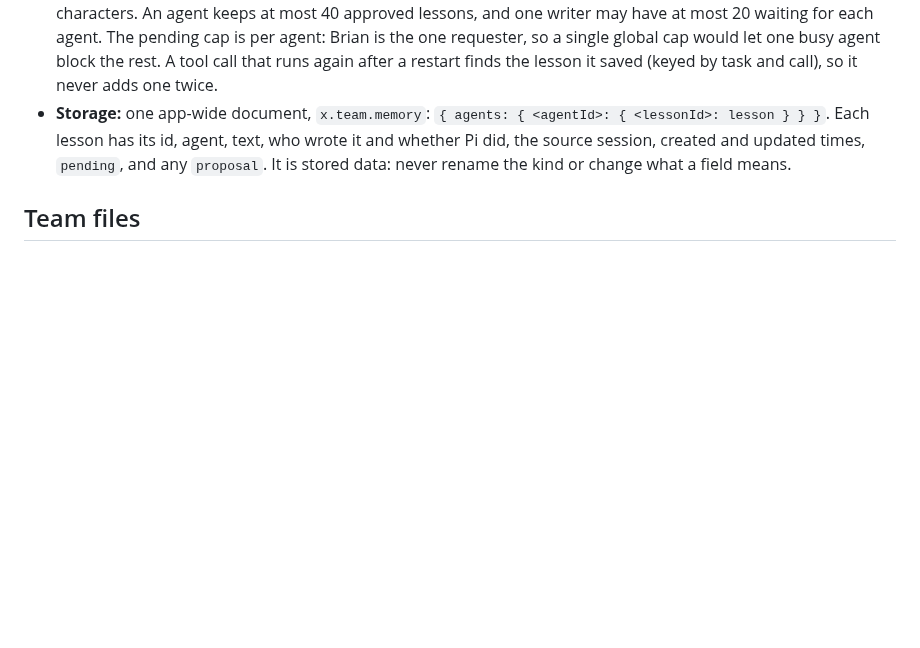
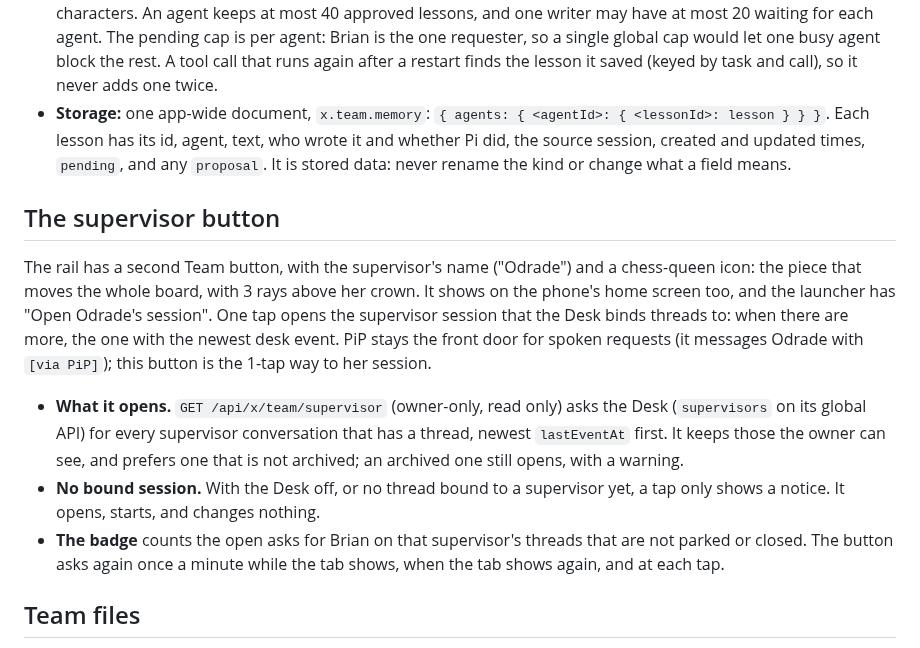
Before and after one commit to bketelsen/pi-pocket-team, a Markdown page: README.md, the part around the change. Drawn GitHub-style; blank space fills up the shorter version.

```diff
--- a/README.md
+++ b/README.md
@@ -200,6 +200,14 @@ Pi Pocket's memory has two scopes: a project (one repository or folder) and ever
 - **Review.** In the Team panel, each agent lists its lessons, waiting ones first, with Approve/Discard, Edit, and Forget. A lesson the owner adds there counts at once. The rail button's badge counts what waits, across all agents. All memory routes (`/api/x/team/memory…`) are owner-only.
 - **Rules, as Pi Pocket's own memory:** a lesson is one line with invisible characters stripped, at most 300 characters. An agent keeps at most 40 approved lessons, and one writer may have at most 20 waiting for each agent. The pending cap is per agent: Brian is the one requester, so a single global cap would let one busy agent block the rest. A tool call that runs again after a restart finds the lesson it saved (keyed by task and call), so it never adds one twice.
 - **Storage:** one app-wide document, `x.team.memory`: `{ agents: { <agentId>: { <lessonId>: lesson } } }`. Each lesson has its id, agent, text, who wrote it and whether Pi did, the source session, created and updated times, `pending`, and any `proposal`. It is stored data: never rename the kind or change what a field means.
+
+## The supervisor button
+
+The rail has a second Team button, with the supervisor's name ("Odrade") and a chess-queen icon: the piece that moves the whole board, with 3 rays above her crown. It shows on the phone's home screen too, and the launcher has "Open Odrade's session". One tap opens the supervisor session that the Desk binds threads to: when there are more, the one with the newest desk event. PiP stays the front door for spoken requests (it messages Odrade with `[via PiP]`); this button is the 1-tap way to her session.
+
+- **What it opens.** `GET /api/x/team/supervisor` (owner-only, read only) asks the Desk (`supervisors` on its global API) for every supervisor conversation that has a thread, newest `lastEventAt` first. It keeps those the owner can see, and prefers one that is not archived; an archived one still opens, with a warning.
+- **No bound session.** With the Desk off, or no thread bound to a supervisor yet, a tap only shows a notice. It opens, starts, and changes nothing.
+- **The badge** counts the open asks for Brian on that supervisor's threads that are not parked or closed. The button asks again once a minute while the tab shows, when the tab shows again, and at each tap.
 
 ## Team files
 
```
Also changed, not shown: docs/supervisor-button/desktop.png (added), docs/supervisor-button/phone.png (added), 6 other files.
